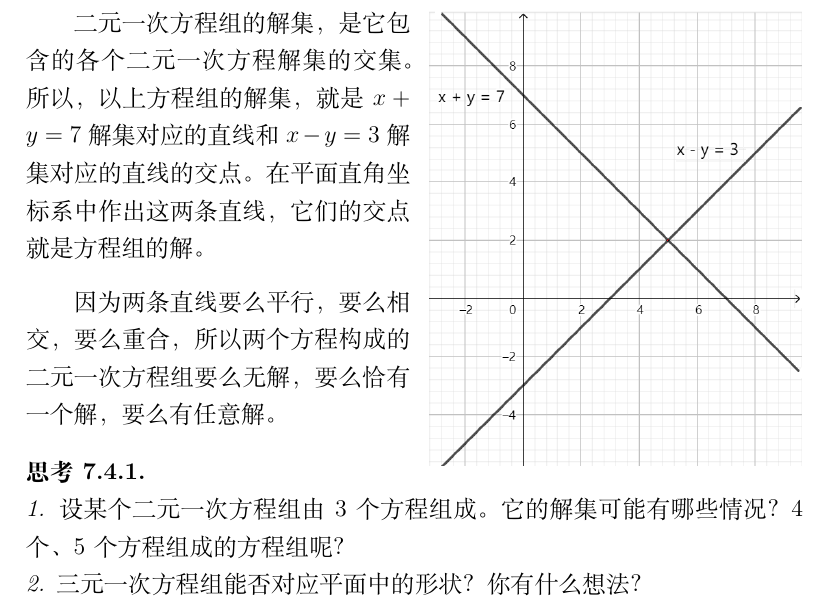
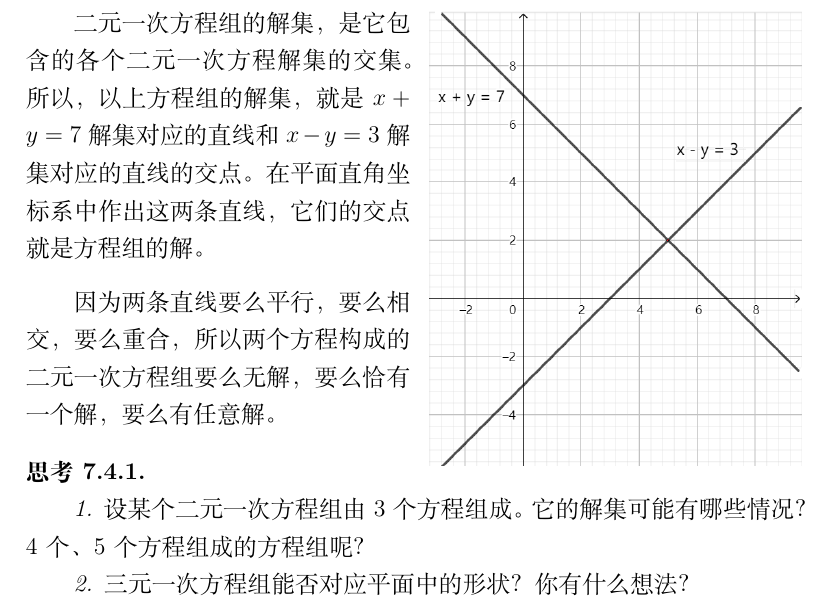
Before and after one commit to abdulle-sabaf/cathunu-bhallifa, a LaTeX book (src/初中数学/第三册.tex): part of page 61 of 61, cut so that both start at the same text. Compiled offline with XeLaTeX; a missing font is replaced by an installed copy or a similar font.

Commit message:
fix book1

```diff
--- a/src/初中数学/第三册.tex
+++ b/src/初中数学/第三册.tex
@@ -1511,8 +1511,8 @@ $x = 4$的解集是$\{(4, y) \,|\, y\in\mathbb{R}\}$，这是一条平行于$y$
 
 \begin{sk}
     \mbox{}\\
-    1. 设某个二元一次方程组由$3$个方程组成。它的解集可能有哪些情况？$4$个、$5$个方程组成的方程组呢？\\
-    2. 三元一次方程组能否对应平面中的形状？你有什么想法？
+    \indent 1. 设某个二元一次方程组由$3$个方程组成。它的解集可能有哪些情况？$4$个、$5$个方程组成的方程组呢？\\
+    \indent 2. 三元一次方程组能否对应平面中的形状？你有什么想法？
 \end{sk}
 
 % \chapter{多变量不等式}
```
